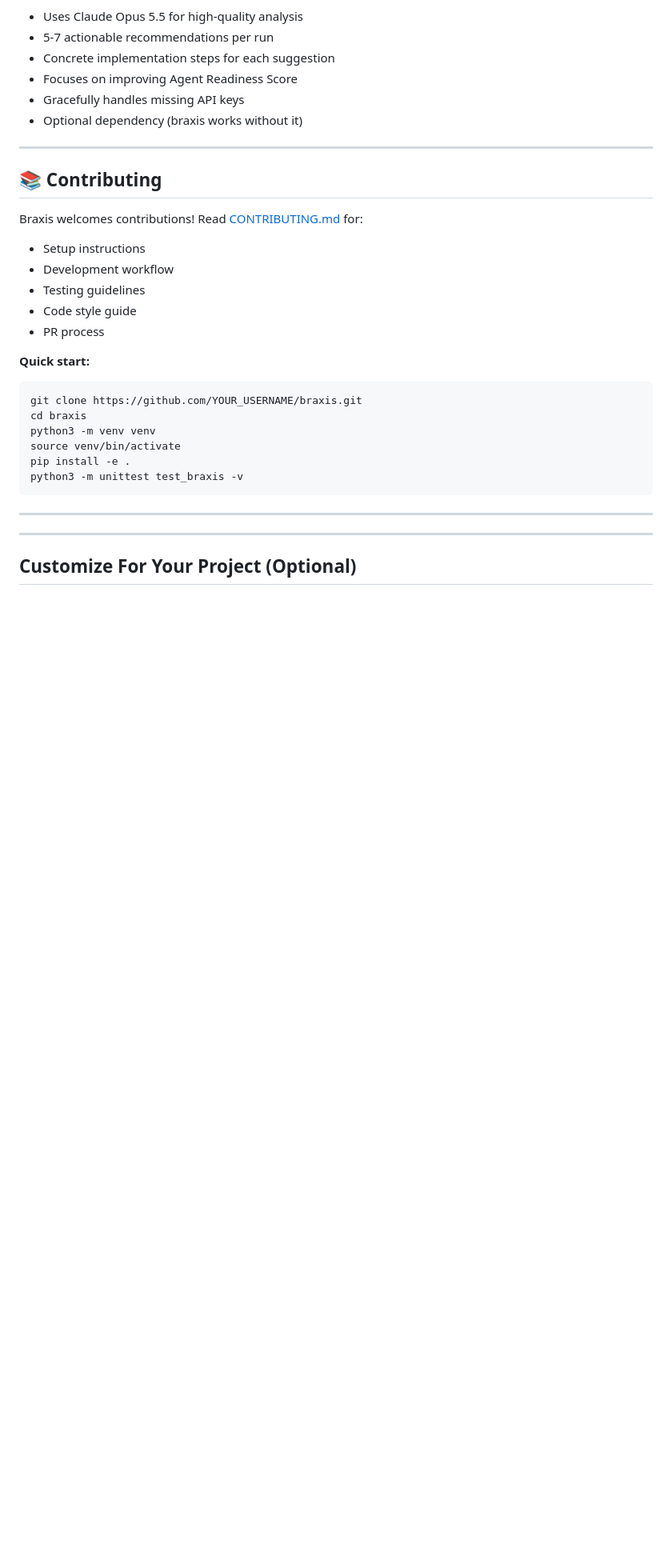
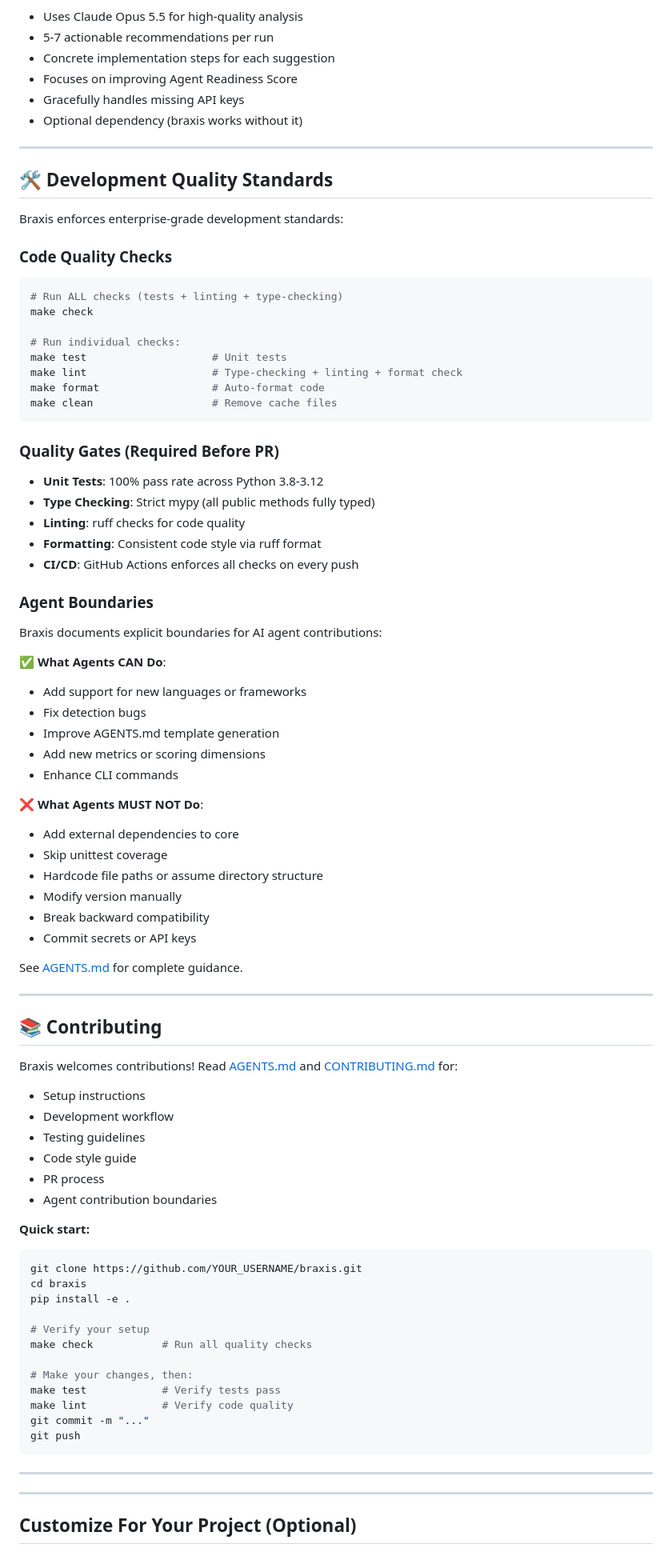
Before and after one commit to jaykrishna316/braxis, a Markdown page: README.md, the part around one of its changes. Shown at 80% size. Drawn GitHub-style; blank space fills up the shorter version.

Commit message:
docs: update README with enterprise-grade quality standards
- Update agent readiness badge from 71/100 to 78/100 (Enterprise-Ready)
- Add Development Quality Standards section highlighting make targets
- Document agent contribution boundaries (5 CAN + 8 CANNOT patterns)
- Add Development Workflow with unified make targets
- Update Why Braxis Stands Out with new quality features
- Enhance Quality & Reliability section with type-checking and CI/CD details
- Update contributing section to reference AGENTS.md

Co-Authored-By: Jayakrishna Ichapurapu <jaykrishna316@gmail.com>

````diff
--- a/README.md
+++ b/README.md
@@ -450,25 +450,80 @@ LLM-Powered Recommendations for myproject
 
 ---
 
+## 🛠️ Development Quality Standards
+
+Braxis enforces enterprise-grade development standards:
+
+### Code Quality Checks
+
+```bash
+# Run ALL checks (tests + linting + type-checking)
+make check
+
+# Run individual checks:
+make test                    # Unit tests
+make lint                    # Type-checking + linting + format check
+make format                  # Auto-format code
+make clean                   # Remove cache files
+```
+
+### Quality Gates (Required Before PR)
+
+- **Unit Tests**: 100% pass rate across Python 3.8-3.12
+- **Type Checking**: Strict mypy (all public methods fully typed)
+- **Linting**: ruff checks for code quality
+- **Formatting**: Consistent code style via ruff format
+- **CI/CD**: GitHub Actions enforces all checks on every push
+
+### Agent Boundaries
+
+Braxis documents explicit boundaries for AI agent contributions:
+
+✅ **What Agents CAN Do**:
+- Add support for new languages or frameworks
+- Fix detection bugs
+- Improve AGENTS.md template generation
+- Add new metrics or scoring dimensions
+- Enhance CLI commands
+
+❌ **What Agents MUST NOT Do**:
+- Add external dependencies to core
+- Skip unittest coverage
+- Hardcode file paths or assume directory structure
+- Modify version manually
+- Break backward compatibility
+- Commit secrets or API keys
+
+See [AGENTS.md](AGENTS.md) for complete guidance.
+
+---
+
 ## 📚 Contributing
 
-Braxis welcomes contributions! Read [CONTRIBUTING.md](CONTRIBUTING.md) for:
+Braxis welcomes contributions! Read [AGENTS.md](AGENTS.md) and [CONTRIBUTING.md](CONTRIBUTING.md) for:
 
 - Setup instructions
 - Development workflow
 - Testing guidelines
 - Code style guide
 - PR process
+- Agent contribution boundaries
 
 **Quick start:**
 
 ```bash
 git clone https://github.com/YOUR_USERNAME/braxis.git
 cd braxis
-python3 -m venv venv
-source venv/bin/activate
 pip install -e .
-python3 -m unittest test_braxis -v
+
+# Verify your setup
+make check           # Run all quality checks
+
+# Make your changes, then:
+make test            # Verify tests pass
+make lint            # Verify code quality
+git commit -m "..."
+git push
 ```
 
 ---
````
Also changed, not shown: other parts of README.md (+25 -4 lines).
